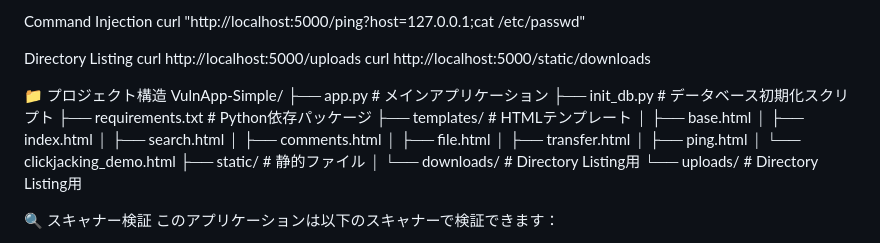
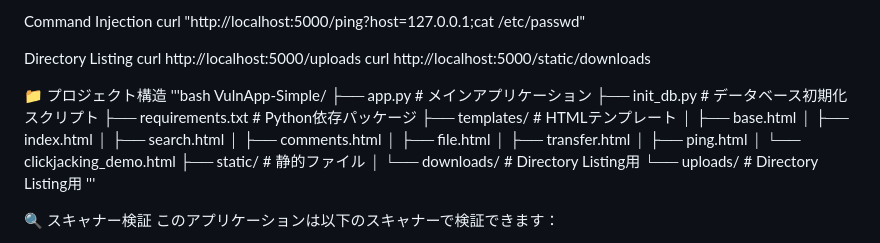
Before and after one commit to mizuna-honeypot/VulnApp, a Markdown page: README.md, the part around the change. GitHub-like rendering.

```diff
--- a/README.md
+++ b/README.md
@@ -116,6 +116,7 @@ Directory Listing
 curl http://localhost:5000/uploads curl http://localhost:5000/static/downloads
 
 📁 プロジェクト構造
+'''bash
 VulnApp-Simple/
 ├── app.py # メインアプリケーション
 ├── init_db.py # データベース初期化スクリプト
@@ -132,6 +133,7 @@ VulnApp-Simple/
 ├── static/ # 静的ファイル
 │ └── downloads/ # Directory Listing用
 └── uploads/ # Directory Listing用
+'''
 
 🔍 スキャナー検証
 このアプリケーションは以下のスキャナーで検証できます：
```
